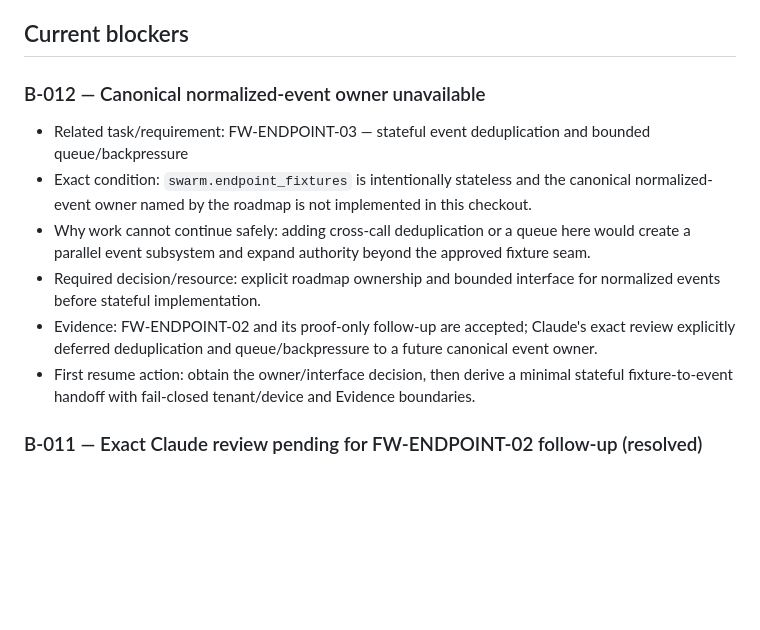
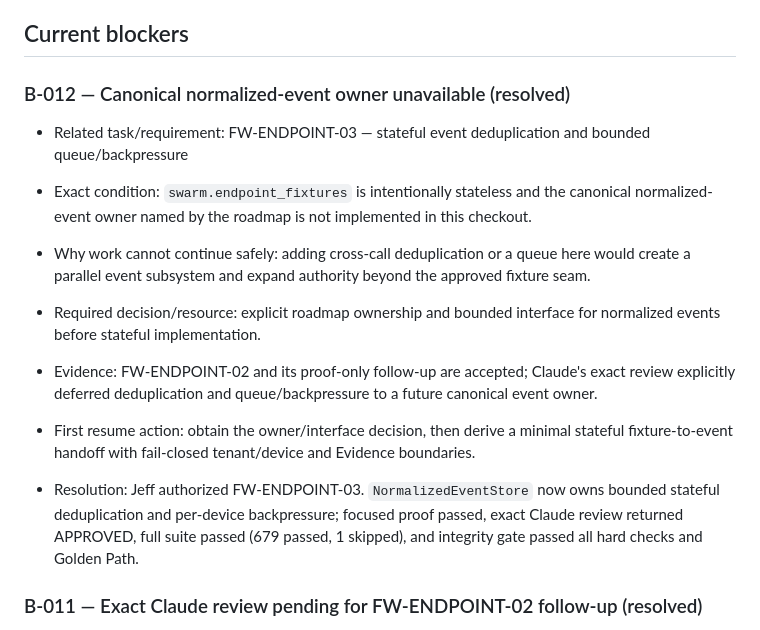
Before and after one commit to jeffvato/forgewarden, a Markdown page: BLOCKERS.md, the part around the change. Rendered like a GitHub page; blank space fills up the shorter version.

Commit message:
Accept bounded normalized event controls

```diff
--- a/BLOCKERS.md
+++ b/BLOCKERS.md
@@ -4,7 +4,7 @@ This file records only genuine blockers that require Customer Root authority, un
 
 ## Current blockers
 
-### B-012 — Canonical normalized-event owner unavailable
+### B-012 — Canonical normalized-event owner unavailable (resolved)
 
 - Related task/requirement: FW-ENDPOINT-03 — stateful event deduplication and bounded queue/backpressure
 - Exact condition: `swarm.endpoint_fixtures` is intentionally stateless and the canonical normalized-event owner named by the roadmap is not implemented in this checkout.
@@ -12,6 +12,8 @@ This file records only genuine blockers that require Customer Root authority, un
 - Required decision/resource: explicit roadmap ownership and bounded interface for normalized events before stateful implementation.
 - Evidence: FW-ENDPOINT-02 and its proof-only follow-up are accepted; Claude's exact review explicitly deferred deduplication and queue/backpressure to a future canonical event owner.
 - First resume action: obtain the owner/interface decision, then derive a minimal stateful fixture-to-event handoff with fail-closed tenant/device and Evidence boundaries.
+
+- Resolution: Jeff authorized FW-ENDPOINT-03. `NormalizedEventStore` now owns bounded stateful deduplication and per-device backpressure; focused proof passed, exact Claude review returned APPROVED, full suite passed (679 passed, 1 skipped), and integrity gate passed all hard checks and Golden Path.
 
 ### B-011 — Exact Claude review pending for FW-ENDPOINT-02 follow-up (resolved)
 
```
Also changed, not shown: SWARM_STATUS.md (+7 -5 lines).
